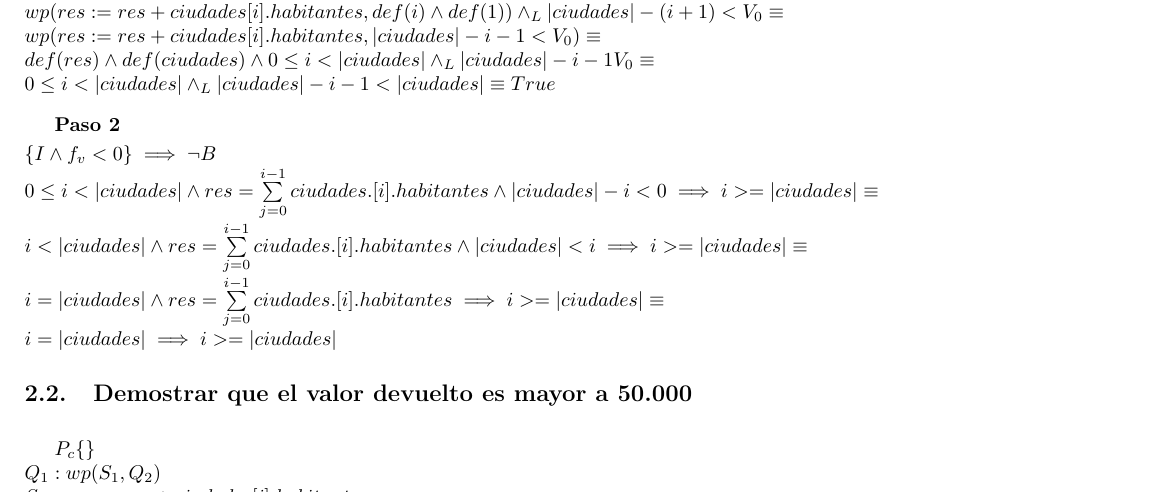
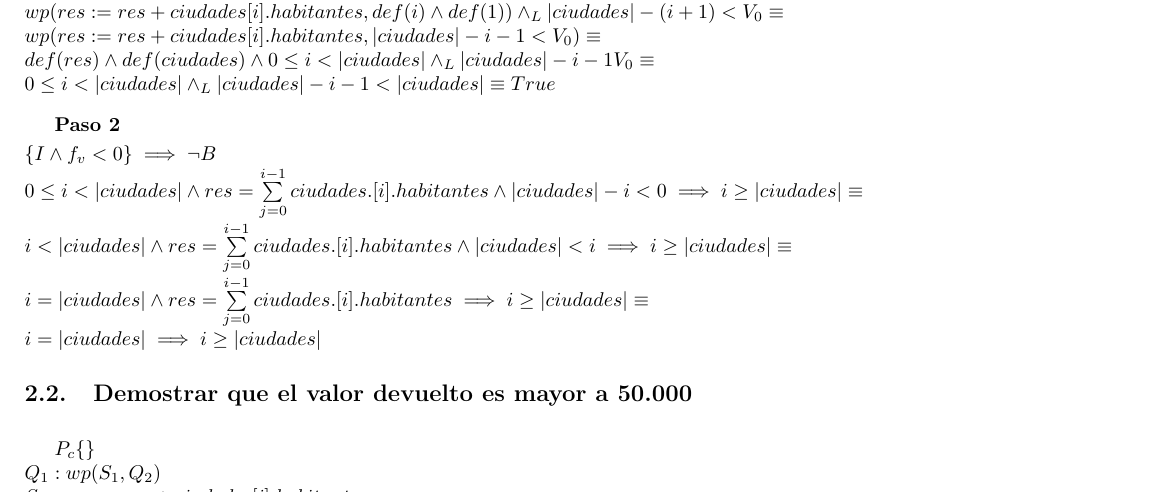
Before and after one commit to MateDominguez/AED-TP1, a LaTeX document (ejemplo_tp_grupal.tex): part of page 4 of 5, cut so that both start at the same text. Compiled offline with pdfLaTeX.

Commit message:
correcciones punto 2

```diff
--- a/ejemplo_tp_grupal.tex
+++ b/ejemplo_tp_grupal.tex
@@ -217,13 +217,13 @@ Analizamos variable a variable: \\ $\bullet \ i = 0 \implies 0 \leq i < |ciudade
 
 \noindent$\{I \wedge f_v < 0\} \implies \neg B$
 
-\noindent$ 0 \leq i < |ciudades| \wedge res = \sum\limits_{j=0}^{i-1} ciudades.[i].habitantes \wedge |ciudades| - i < 0 \implies i >= |ciudades| \equiv \\ i < |ciudades| \wedge res = \sum\limits_{j=0}^{i-1} ciudades.[i].habitantes \wedge |ciudades| < i \implies i >= |ciudades| \equiv \\ i = |ciudades| \wedge res = \sum\limits_{j=0}^{i-1} ciudades.[i].habitantes \implies i >= |ciudades| \equiv \\ i = |ciudades| \implies i >= |ciudades| $
+\noindent$ 0 \leq i < |ciudades| \wedge res = \sum\limits_{j=0}^{i-1} ciudades.[i].habitantes \wedge |ciudades| - i < 0 \implies i \geq |ciudades| \equiv \\ i < |ciudades| \wedge res = \sum\limits_{j=0}^{i-1} ciudades.[i].habitantes \wedge |ciudades| < i \implies i \geq |ciudades| \equiv \\ i = |ciudades| \wedge res = \sum\limits_{j=0}^{i-1} ciudades.[i].habitantes \implies i \geq |ciudades| \equiv \\ i = |ciudades| \implies i \geq |ciudades| $
 
 % Demostracion paso 2.2
 \subsection{Demostrar que el valor devuelto es mayor a 50.000}
 
 \vspace{0.3cm}
 
-$P_c\{\} \\ Q_1: wp(S_1, Q_2) \\ S_1: res:= res + ciudades[i].habitantes \\ Q_2: wp(S_2, Q_1) \\ S_2: i:= i + 1 \\ Q \{res = \sum\limits_{j = 0}^{|c|-1} ciudades[j].habitantes \wedge res > 50000\} \\ \\wp(i:= i+1, res= \sum\limits_{j = 0}^{|c|-1} ciudades[j].habitantes \wedge res > 50000) \equiv \\ def (i) \wedge def (1) \wedge res= \sum\limits_{j = 0}^{|c|-1} ciudaades[j].habitantes \wedge res > 50000 \equiv \\ res= \sum\limits_{j=0}^{|c|-1} ciudades[j].habitantes \wedge res > 50000 \\ \\ wp(res= res + ciudades[i].habitantes, res\sum\limits_{j=0}^{|c|-1} ciudades[i].habitantes \wedge res > 50000) \equiv def(i)\wedge def(c) \wedge (o <= i < |c|) \yLuego res + ciudades[i].habitantes = \sum\limits_{j = 0}^{|c|-1} ciudades[j].habitantes \wedge res + ciudades[i].habitantes > 50000 \equiv \\ (0 <= i < |c|) \yLuego res + ciudades[i].habitantes = \sum\limits_{j = 0}^{|c|-1} ciudades[j].habitantes \wedge res + ciudades[i].habitantes > 50000 \\ \\ Proponemos:\\ P_c: \{res = 0 \wedge i = 0 \wedge \sum\limits_{j = 0}^{|c|-1} ciudades[j].habitantes > 50000 \} \\ \\Vemos:\\P_c \implies Q\\ \{res=0 \wedge i=0 \wedge \sum\limits_{j = 0}^{|c|-1} ciudades[j].habitantes > 50000\}\implies \{res=\sum\limits_{j = 0}^{|c|-1} ciudades[j].habitantes > 50000\} \\ \\ P_c \implies I\\ \{res=0 \wedge i=0 \wedge \sum\limits_{j = 0}^{|c|-1} ciudades[j].habitantes > 50000\} \implies \{(0<= i <= |c|) \wedge res= \sum\limits_{j = 0}^{i-1} ciudades[j].habitantes\}$
+$P_c\{\} \\ Q_1: wp(S_1, Q_2) \\ S_1: res:= res + ciudades[i].habitantes \\ Q_2: wp(S_2, Q_1) \\ S_2: i:= i + 1 \\ Q \{res = \sum\limits_{j = 0}^{|c|-1} ciudades[j].habitantes \wedge res > 50000\} \\ \\wp(i:= i+1, res= \sum\limits_{j = 0}^{|c|-1} ciudades[j].habitantes \wedge res > 50000) \equiv \\ def (i) \wedge def (1) \wedge res= \sum\limits_{j = 0}^{|c|-1} ciudaades[j].habitantes \wedge res > 50000 \equiv \\ res= \sum\limits_{j=0}^{|c|-1} ciudades[j].habitantes \wedge res > 50000 \\ \\ wp(res= res + ciudades[i].habitantes, res=\sum\limits_{j=0}^{|c|-1} ciudades[i].habitantes \wedge res > 50000) \equiv def(i)\wedge def(c) \wedge (o \leq i < |c|) \yLuego res + ciudades[i].habitantes = \sum\limits_{j = 0}^{|c|-1} ciudades[j].habitantes \wedge res + ciudades[i].habitantes > 50000 \equiv \\ (0 \leq i < |c|) \yLuego res + ciudades[i].habitantes = \sum\limits_{j = 0}^{|c|-1} ciudades[j].habitantes \wedge res + ciudades[i].habitantes > 50000 \\ \\ Proponemos:\\ P_c: \{res = 0 \wedge i = 0 \wedge \sum\limits_{j = 0}^{|c|-1} ciudades[j].habitantes > 50000 \} \\ \\Vemos:\\P_c \implies Q\\ \{res=0 \wedge i=0 \wedge \sum\limits_{j = 0}^{|c|-1} ciudades[j].habitantes > 50000\}\implies \{res=\sum\limits_{j = 0}^{|c|-1} ciudades[j].habitantes > 50000\} \\ \\ P_c \implies I\\ \{res=0 \wedge i=0 \wedge \sum\limits_{j = 0}^{|c|-1} ciudades[j].habitantes > 50000\} \implies \{(0 \leq i \leq |c|) \wedge res= \sum\limits_{j = 0}^{i-1} ciudades[j].habitantes\}$
 
 \end{document}
```
